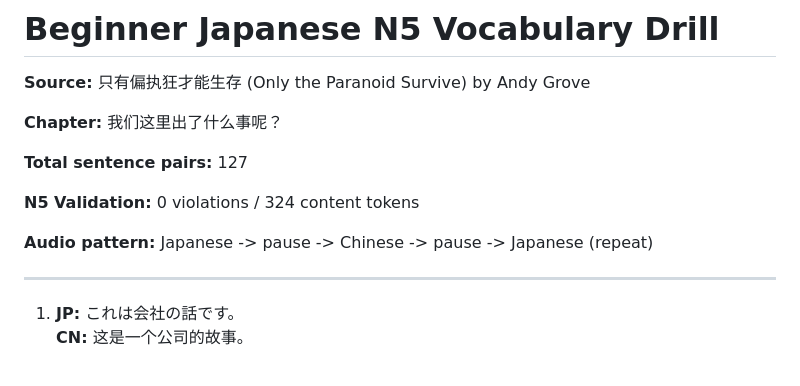
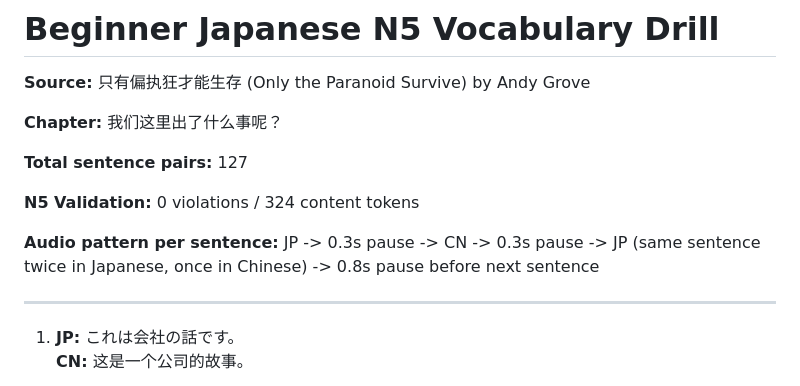
Before and after one commit to diktat1/Chinese-books, a Markdown page: beginner_japanese_script.md, the part around the change. Rendered like a GitHub page.

Commit message:
Clarify audio pattern in markdown script: JP-CN-JP per sentence
https://claude.ai/code/session_015HbeE7WNUpYAmdUSFZzw1j

```diff
--- a/beginner_japanese_script.md
+++ b/beginner_japanese_script.md
@@ -8,7 +8,7 @@
 
 **N5 Validation:** 0 violations / 324 content tokens
 
-**Audio pattern:** Japanese -> pause -> Chinese -> pause -> Japanese (repeat)
+**Audio pattern per sentence:** JP -> 0.3s pause -> CN -> 0.3s pause -> JP (same sentence twice in Japanese, once in Chinese) -> 0.8s pause before next sentence
 
 ---
 
```
